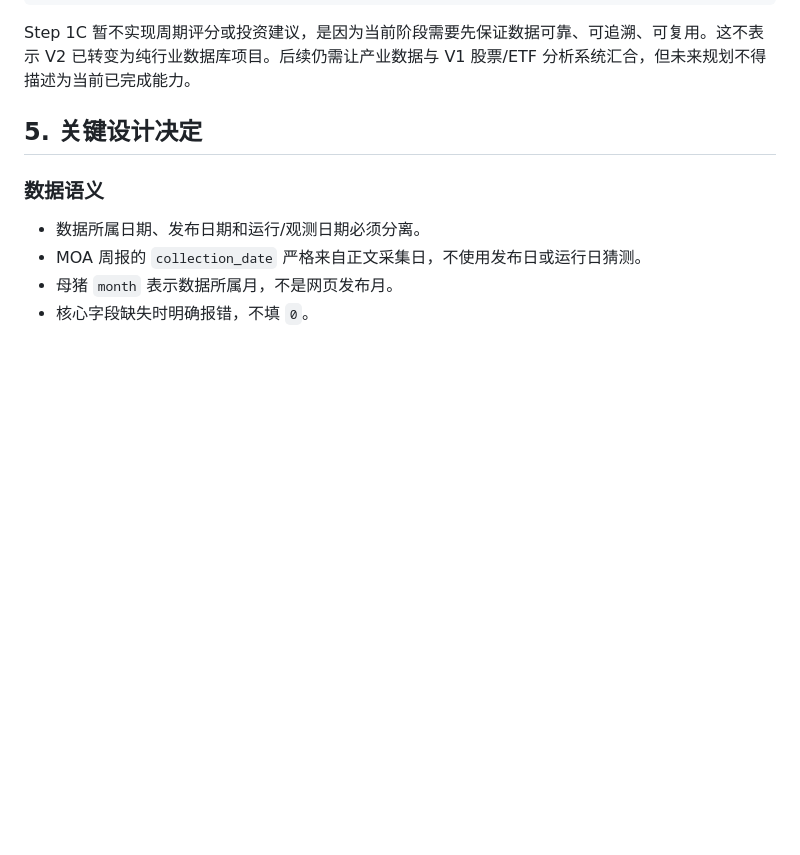
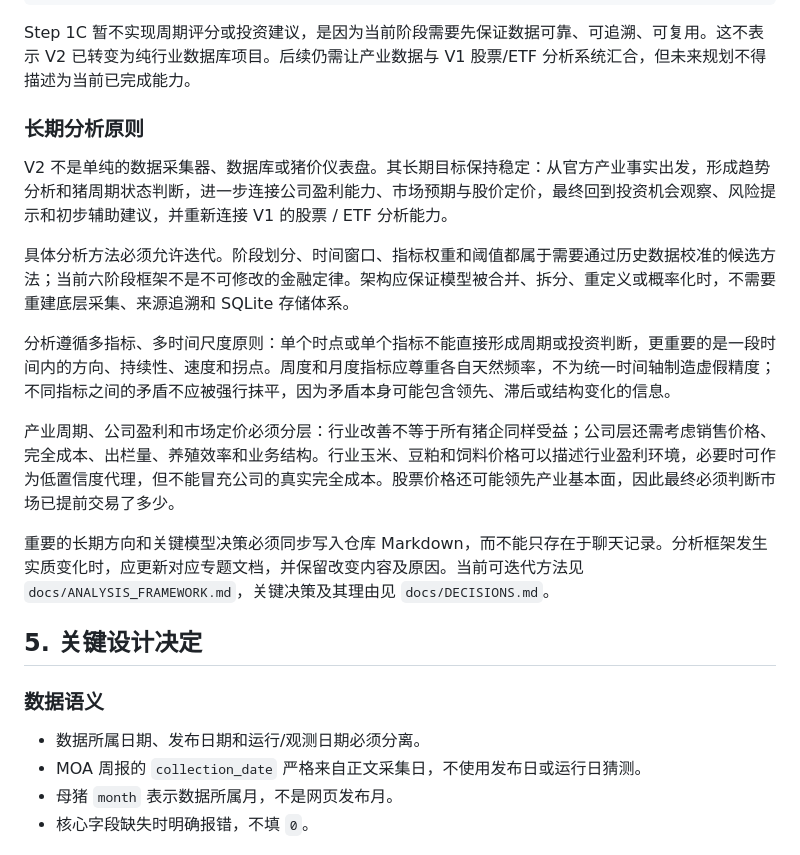
Before and after one commit to IntoWildLab/pig-cycle-observer, a Markdown page: PROJECT_CONTEXT.md, the part around one of its changes. GitHub-like rendering; blank space fills up the shorter version.

````diff
--- a/PROJECT_CONTEXT.md
+++ b/PROJECT_CONTEXT.md
@@ -185,6 +202,18 @@ V2 的最终目标不是单纯建立猪价或养殖行业数据库。项目仍
 ```
 
 Step 1C 暂不实现周期评分或投资建议，是因为当前阶段需要先保证数据可靠、可追溯、可复用。这不表示 V2 已转变为纯行业数据库项目。后续仍需让产业数据与 V1 股票/ETF 分析系统汇合，但未来规划不得描述为当前已完成能力。
+
+### 长期分析原则
+
+V2 不是单纯的数据采集器、数据库或猪价仪表盘。其长期目标保持稳定：从官方产业事实出发，形成趋势分析和猪周期状态判断，进一步连接公司盈利能力、市场预期与股价定价，最终回到投资机会观察、风险提示和初步辅助建议，并重新连接 V1 的股票 / ETF 分析能力。
+
+具体分析方法必须允许迭代。阶段划分、时间窗口、指标权重和阈值都属于需要通过历史数据校准的候选方法；当前六阶段框架不是不可修改的金融定律。架构应保证模型被合并、拆分、重定义或概率化时，不需要重建底层采集、来源追溯和 SQLite 存储体系。
+
+分析遵循多指标、多时间尺度原则：单个时点或单个指标不能直接形成周期或投资判断，更重要的是一段时间内的方向、持续性、速度和拐点。周度和月度指标应尊重各自天然频率，不为统一时间轴制造虚假精度；不同指标之间的矛盾不应被强行抹平，因为矛盾本身可能包含领先、滞后或结构变化的信息。
+
+产业周期、公司盈利和市场定价必须分层：行业改善不等于所有猪企同样受益；公司层还需考虑销售价格、完全成本、出栏量、养殖效率和业务结构。行业玉米、豆粕和饲料价格可以描述行业盈利环境，必要时可作为低置信度代理，但不能冒充公司的真实完全成本。股票价格还可能领先产业基本面，因此最终必须判断市场已提前交易了多少。
+
+重要的长期方向和关键模型决策必须同步写入仓库 Markdown，而不能只存在于聊天记录。分析框架发生实质变化时，应更新对应专题文档，并保留改变内容及原因。当前可迭代方法见 `docs/ANALYSIS_FRAMEWORK.md`，关键决策及其理由见 `docs/DECISIONS.md`。
 
 ## 5. 关键设计决定
 
````
Also changed, not shown: other parts of PROJECT_CONTEXT.md (+27 -12 lines), docs/ANALYSIS_FRAMEWORK.md (added, +261 -0 lines), docs/DECISIONS.md (added, +91 -0 lines).
